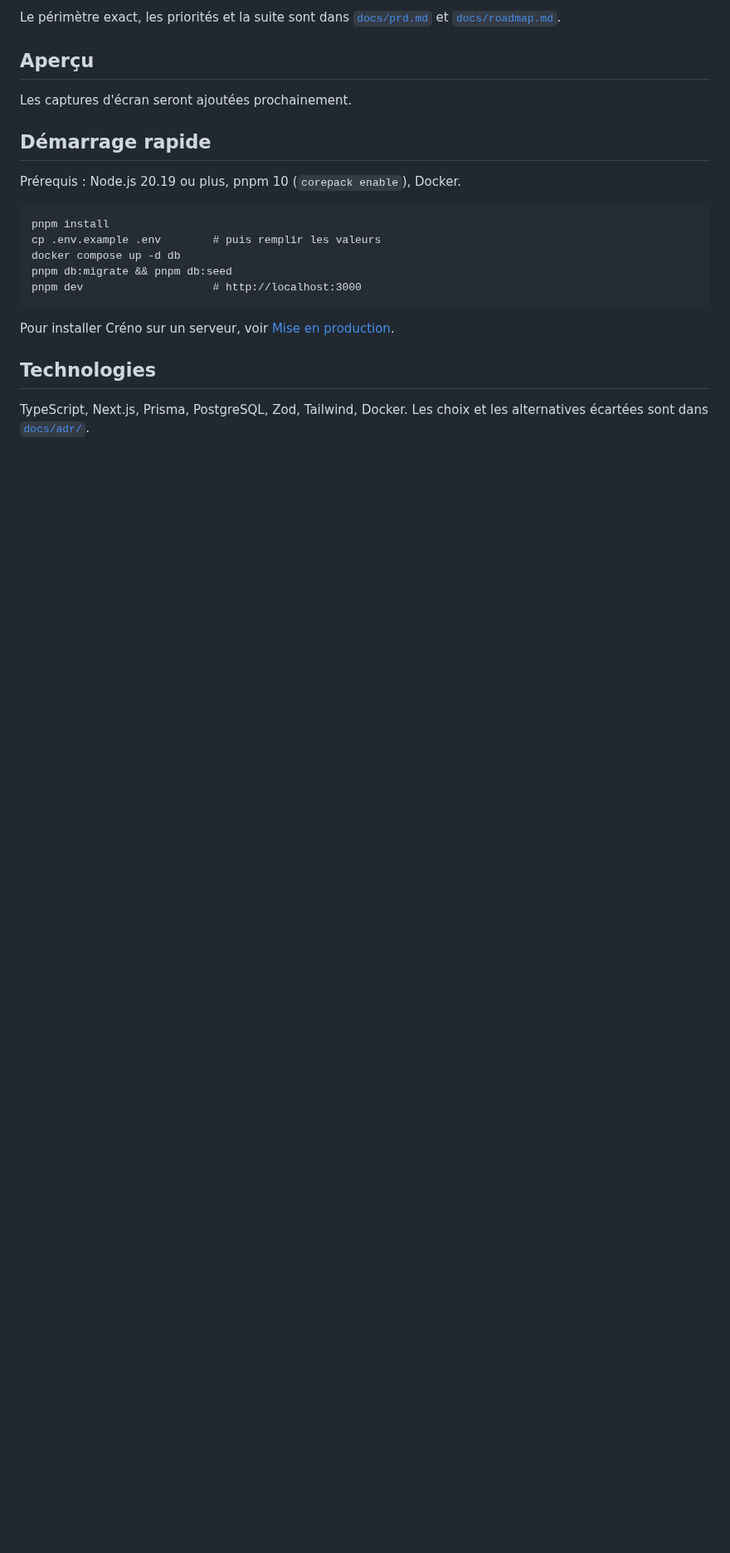
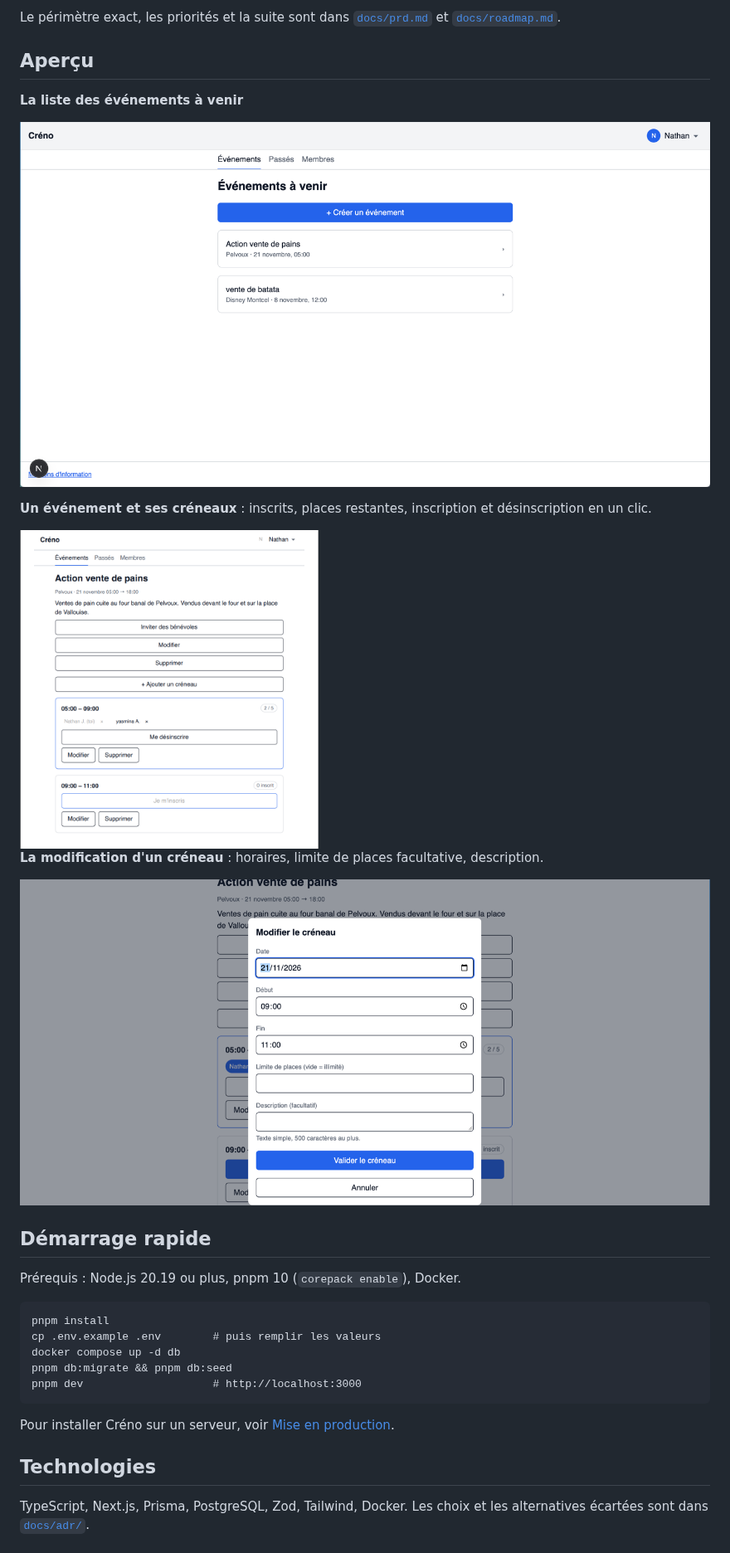
Before and after one commit to nathanjouannon/Creno, a Markdown page: README.md, the part around one of its changes. Shown at 83% size. Drawn GitHub-style; pictures changed too: docs/screenshots/event-slots.png (added), docs/screenshots/events-list.png (added), docs/screenshots/slot-edit.png (added); blank space fills up the shorter version.

Commit message:
docs(readme): add screenshots and a social preview image (#64)
Co-Authored-By: Claude Sonnet 5.5 <noreply@anthropic.com>

```diff
--- a/README.md
+++ b/README.md
@@ -38,7 +38,17 @@ Le périmètre exact, les priorités et la suite sont dans [`docs/prd.md`](docs/
 
 ## Aperçu
 
-Les captures d'écran seront ajoutées prochainement.
+**La liste des événements à venir**
+
+![Liste des événements à venir, avec le bouton de création](docs/screenshots/events-list.png)
+
+**Un événement et ses créneaux** : inscrits, places restantes, inscription et désinscription en un clic.
+
+<img src="docs/screenshots/event-slots.png" alt="Page d'un événement avec ses créneaux" width="360">
+
+**La modification d'un créneau** : horaires, limite de places facultative, description.
+
+![Fenêtre de modification d'un créneau](docs/screenshots/slot-edit.png)
 
 ## Démarrage rapide
 
```
Also changed, not shown: other parts of README.md (+1 -1 lines), docs/screenshots/social-preview.png (added).
